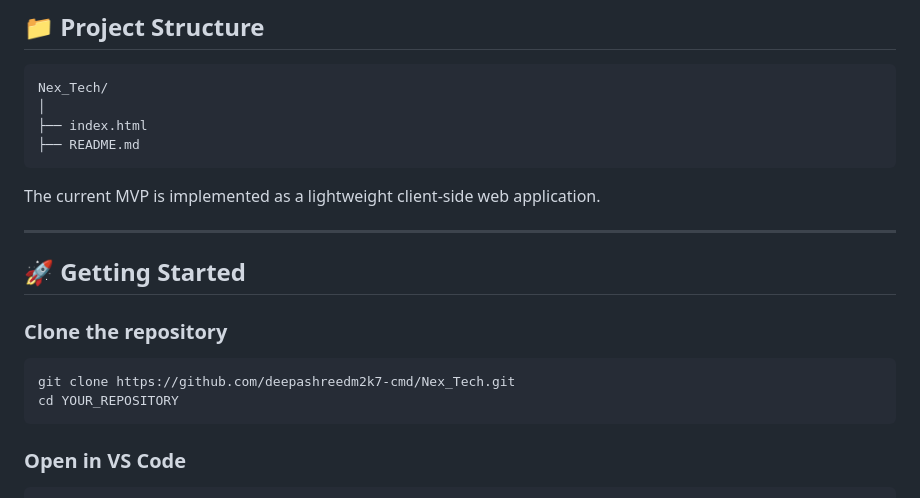
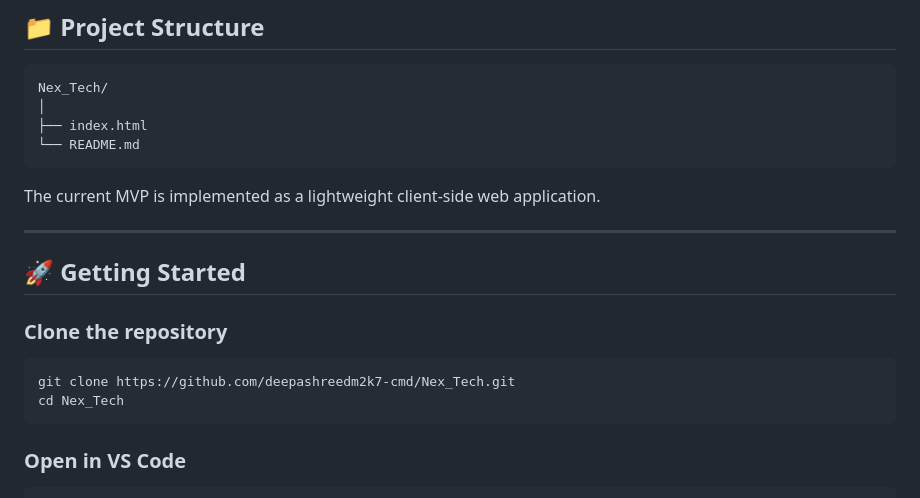
Before and after one commit to deepashreedm2k7-cmd/Nex_Tech, a Markdown page: README.md, the part around the change. GitHub-like rendering.

Commit message:
Fix README formatting and update clone instructions

````diff
--- a/README.md
+++ b/README.md
@@ -106,7 +106,7 @@ Action Plan
 Nex_Tech/
 │
 ├── index.html
-├── README.md
+└── README.md
 ```
 
 The current MVP is implemented as a lightweight client-side web application.
@@ -119,7 +119,7 @@ The current MVP is implemented as a lightweight client-side web application.
 
 ```bash
 git clone https://github.com/deepashreedm2k7-cmd/Nex_Tech.git
-cd YOUR_REPOSITORY
+cd Nex_Tech
 ```
 
 ### Open in VS Code
````
